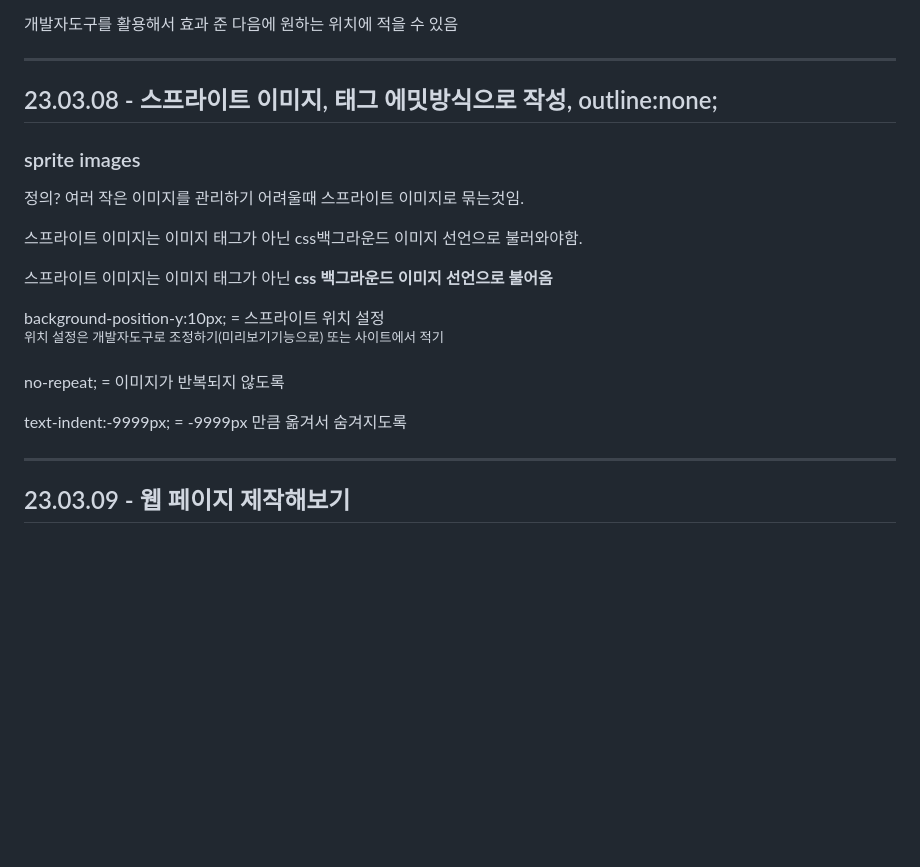
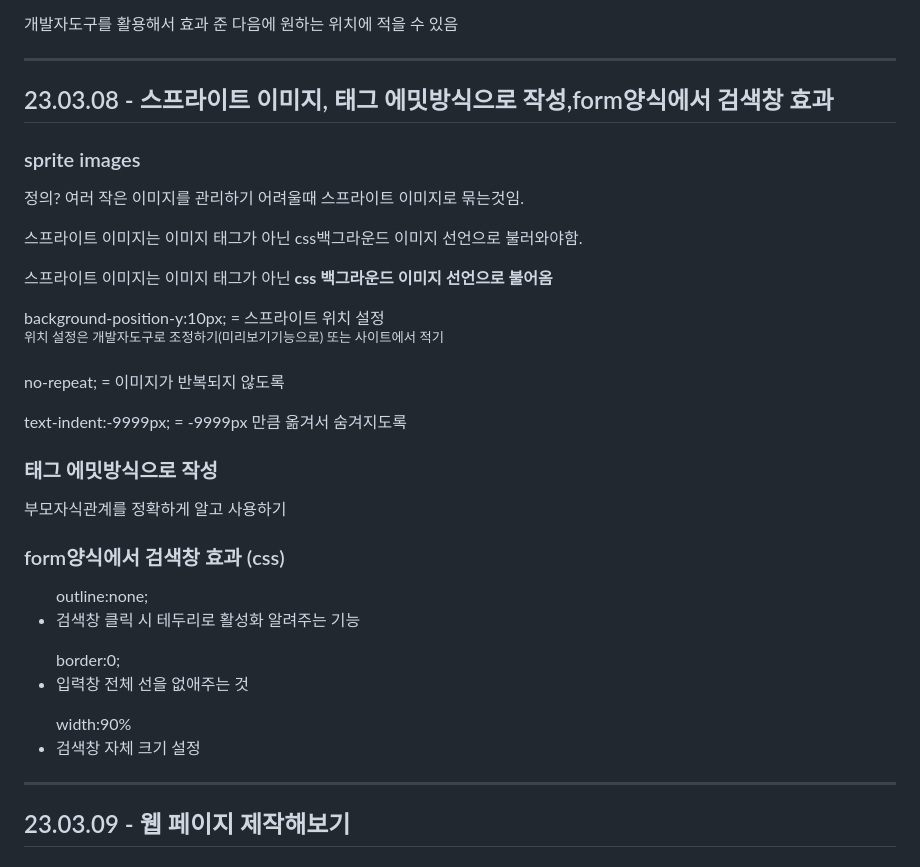
Before and after one commit to kimdoyeon7/html_study, a Markdown page: README.md, the part around one of its changes. Rendered like a GitHub page; blank space fills up the shorter version.

```diff
--- a/README.md
+++ b/README.md
@@ -973,7 +973,7 @@ font-family , font-size , line-height(행간,양수), letter-spacing(자간,음
 
 <hr>
 
-<h2>23.03.08 - 스프라이트 이미지, 태그 에밋방식으로 작성, outline:none;</h2>
+<h2>23.03.08 - 스프라이트 이미지, 태그 에밋방식으로 작성,form양식에서 검색창 효과</h2>
 <h3>sprite images</h3>
 <p>정의? 여러 작은 이미지를 관리하기 어려울때 스프라이트 이미지로 묶는것임.</p>
 <p>스프라이트 이미지는 이미지 태그가 아닌 css백그라운드 이미지 선언으로 불러와야함.</p>
@@ -984,7 +984,17 @@ font-family , font-size , line-height(행간,양수), letter-spacing(자간,음
 <p>no-repeat; = 이미지가 반복되지 않도록</p>
 <p>text-indent:-9999px; = -9999px 만큼 옮겨서 숨겨지도록 </p>
 
-<h3></h3>
-<p></p>
+<h3>태그 에밋방식으로 작성</h3>
+<p>부모자식관계를 정확하게 알고 사용하기</p>
 
+<h3>form양식에서 검색창 효과 (css)</h3>
+<ul>outline:none;
+	<li>검색창 클릭 시 테두리로 활성화 알려주는 기능</li>
+</ul>
+<ul>border:0;
+	<li>입력창 전체 선을 없애주는 것</li>
+</ul>
+<ul>width:90%
+	<li>검색창 자체 크기 설정</li>
+</ul>
 
```
Also changed, not shown: other parts of README.md (+0 -2 lines).
